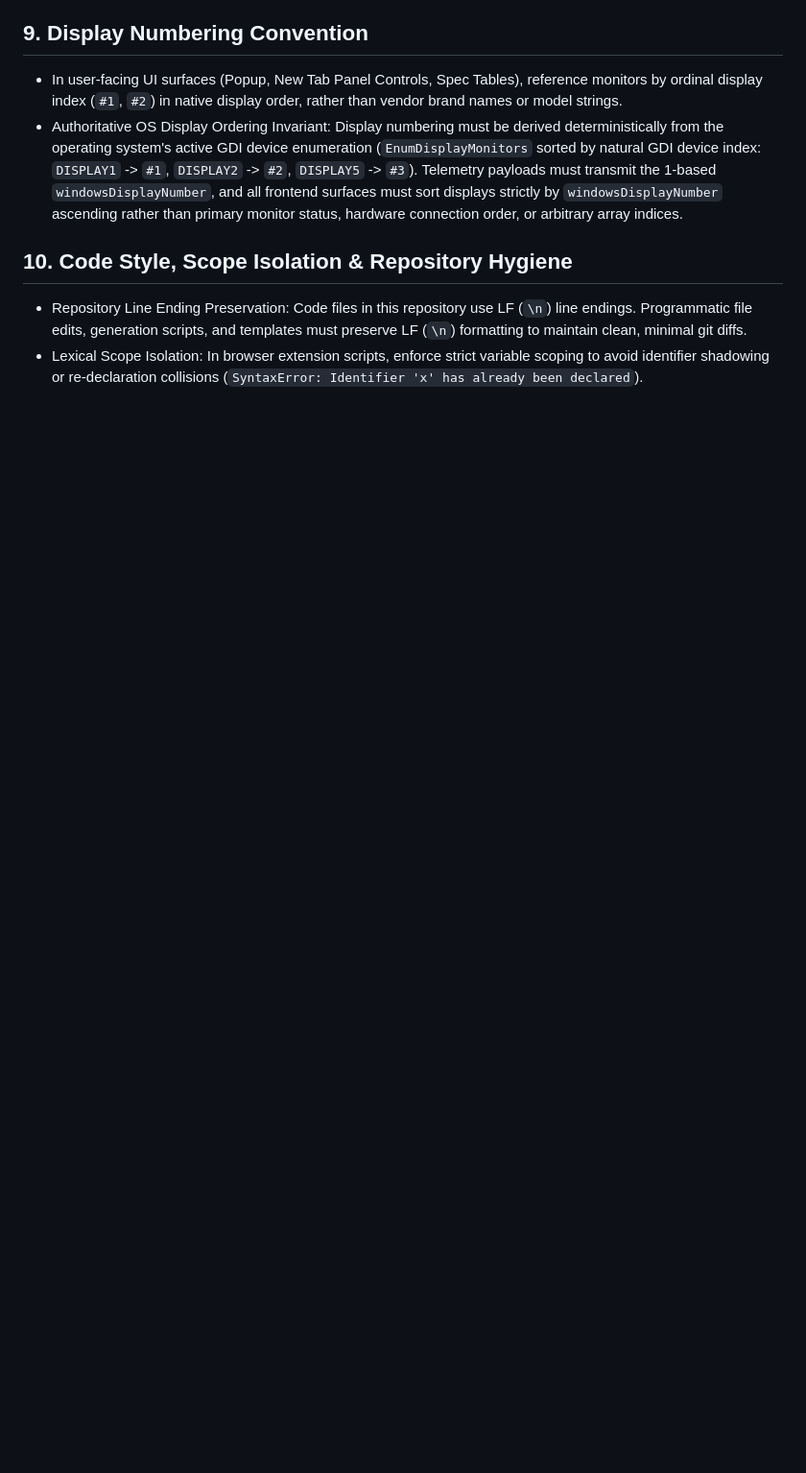
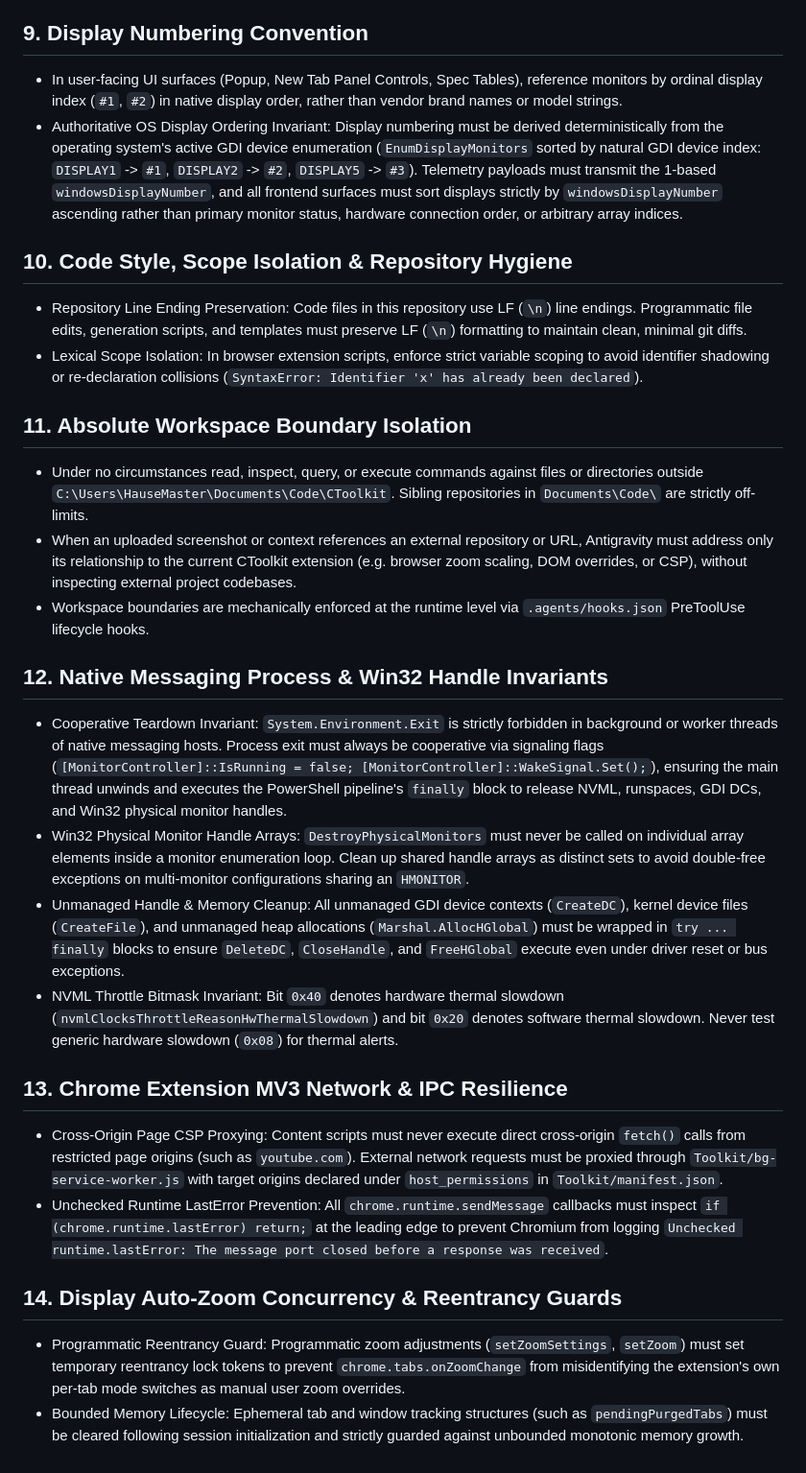
Before and after one commit to HauseMasterZ/chromium-extensions-toolkit, a Markdown page: GEMINI.md, the part around the change. Shown at 96% size. GitHub-like rendering; blank space fills up the shorter version.

Commit message:
fix: timers 2

```diff
--- a/GEMINI.md
+++ b/GEMINI.md
@@ -54,3 +54,23 @@
 ## 10. Code Style, Scope Isolation & Repository Hygiene
 - Repository Line Ending Preservation: Code files in this repository use LF (`\n`) line endings. Programmatic file edits, generation scripts, and templates must preserve LF (`\n`) formatting to maintain clean, minimal git diffs.
 - Lexical Scope Isolation: In browser extension scripts, enforce strict variable scoping to avoid identifier shadowing or re-declaration collisions (`SyntaxError: Identifier 'x' has already been declared`).
+
+
+## 11. Absolute Workspace Boundary Isolation
+- Under no circumstances read, inspect, query, or execute commands against files or directories outside `C:\Users\HauseMaster\Documents\Code\CToolkit`. Sibling repositories in `Documents\Code\` are strictly off-limits.
+- When an uploaded screenshot or context references an external repository or URL, Antigravity must address only its relationship to the current CToolkit extension (e.g. browser zoom scaling, DOM overrides, or CSP), without inspecting external project codebases.
+- Workspace boundaries are mechanically enforced at the runtime level via `.agents/hooks.json` PreToolUse lifecycle hooks.
+
+## 12. Native Messaging Process & Win32 Handle Invariants
+- Cooperative Teardown Invariant: `System.Environment.Exit` is strictly forbidden in background or worker threads of native messaging hosts. Process exit must always be cooperative via signaling flags (`[MonitorController]::IsRunning = false; [MonitorController]::WakeSignal.Set();`), ensuring the main thread unwinds and executes the PowerShell pipeline's `finally` block to release NVML, runspaces, GDI DCs, and Win32 physical monitor handles.
+- Win32 Physical Monitor Handle Arrays: `DestroyPhysicalMonitors` must never be called on individual array elements inside a monitor enumeration loop. Clean up shared handle arrays as distinct sets to avoid double-free exceptions on multi-monitor configurations sharing an `HMONITOR`.
+- Unmanaged Handle & Memory Cleanup: All unmanaged GDI device contexts (`CreateDC`), kernel device files (`CreateFile`), and unmanaged heap allocations (`Marshal.AllocHGlobal`) must be wrapped in `try ... finally` blocks to ensure `DeleteDC`, `CloseHandle`, and `FreeHGlobal` execute even under driver reset or bus exceptions.
+- NVML Throttle Bitmask Invariant: Bit `0x40` denotes hardware thermal slowdown (`nvmlClocksThrottleReasonHwThermalSlowdown`) and bit `0x20` denotes software thermal slowdown. Never test generic hardware slowdown (`0x08`) for thermal alerts.
+
+## 13. Chrome Extension MV3 Network & IPC Resilience
+- Cross-Origin Page CSP Proxying: Content scripts must never execute direct cross-origin `fetch()` calls from restricted page origins (such as `youtube.com`). External network requests must be proxied through `Toolkit/bg-service-worker.js` with target origins declared under `host_permissions` in `Toolkit/manifest.json`.
+- Unchecked Runtime LastError Prevention: All `chrome.runtime.sendMessage` callbacks must inspect `if (chrome.runtime.lastError) return;` at the leading edge to prevent Chromium from logging `Unchecked runtime.lastError: The message port closed before a response was received`.
+
+## 14. Display Auto-Zoom Concurrency & Reentrancy Guards
+- Programmatic Reentrancy Guard: Programmatic zoom adjustments (`setZoomSettings`, `setZoom`) must set temporary reentrancy lock tokens to prevent `chrome.tabs.onZoomChange` from misidentifying the extension's own per-tab mode switches as manual user zoom overrides.
+- Bounded Memory Lifecycle: Ephemeral tab and window tracking structures (such as `pendingPurgedTabs`) must be cleared following session initialization and strictly guarded against unbounded monotonic memory growth.
```
